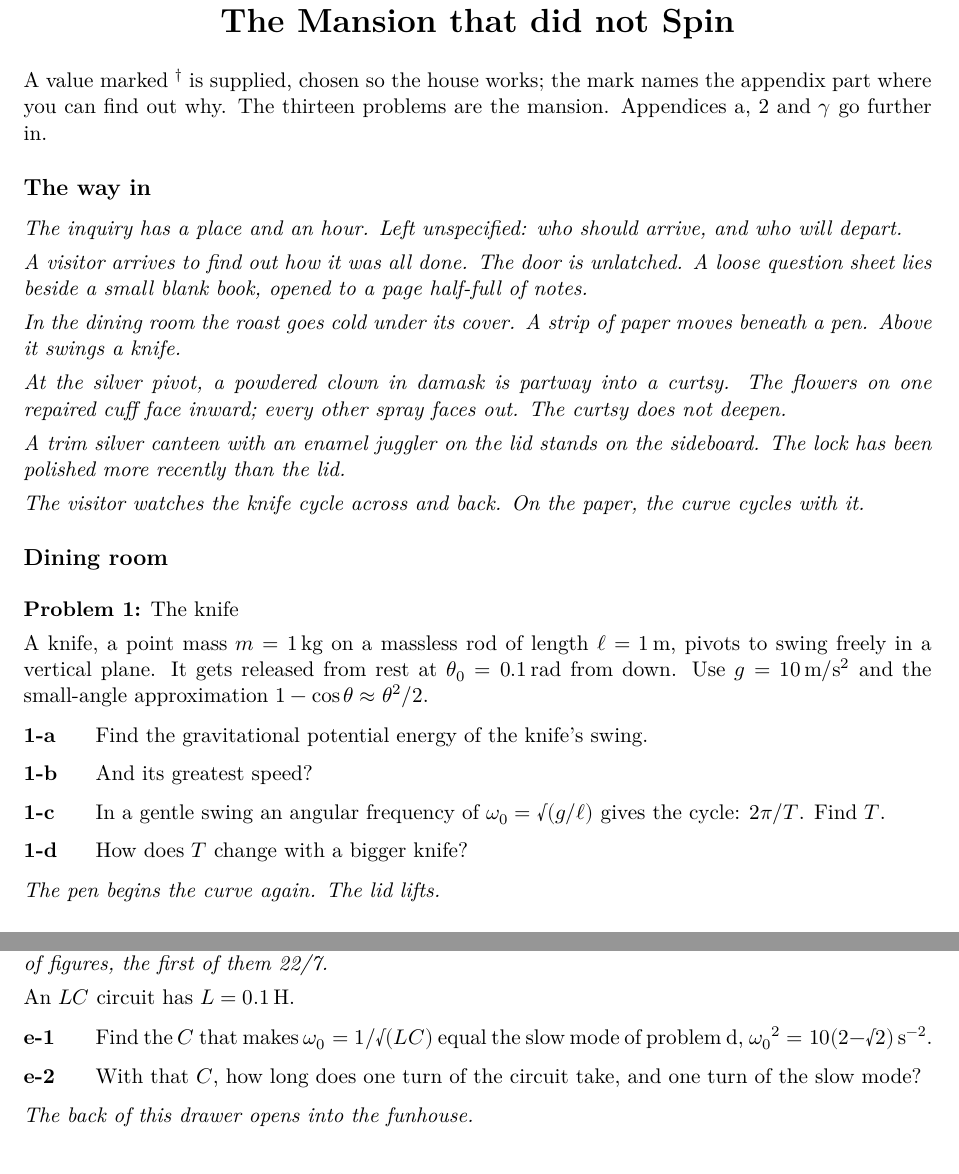
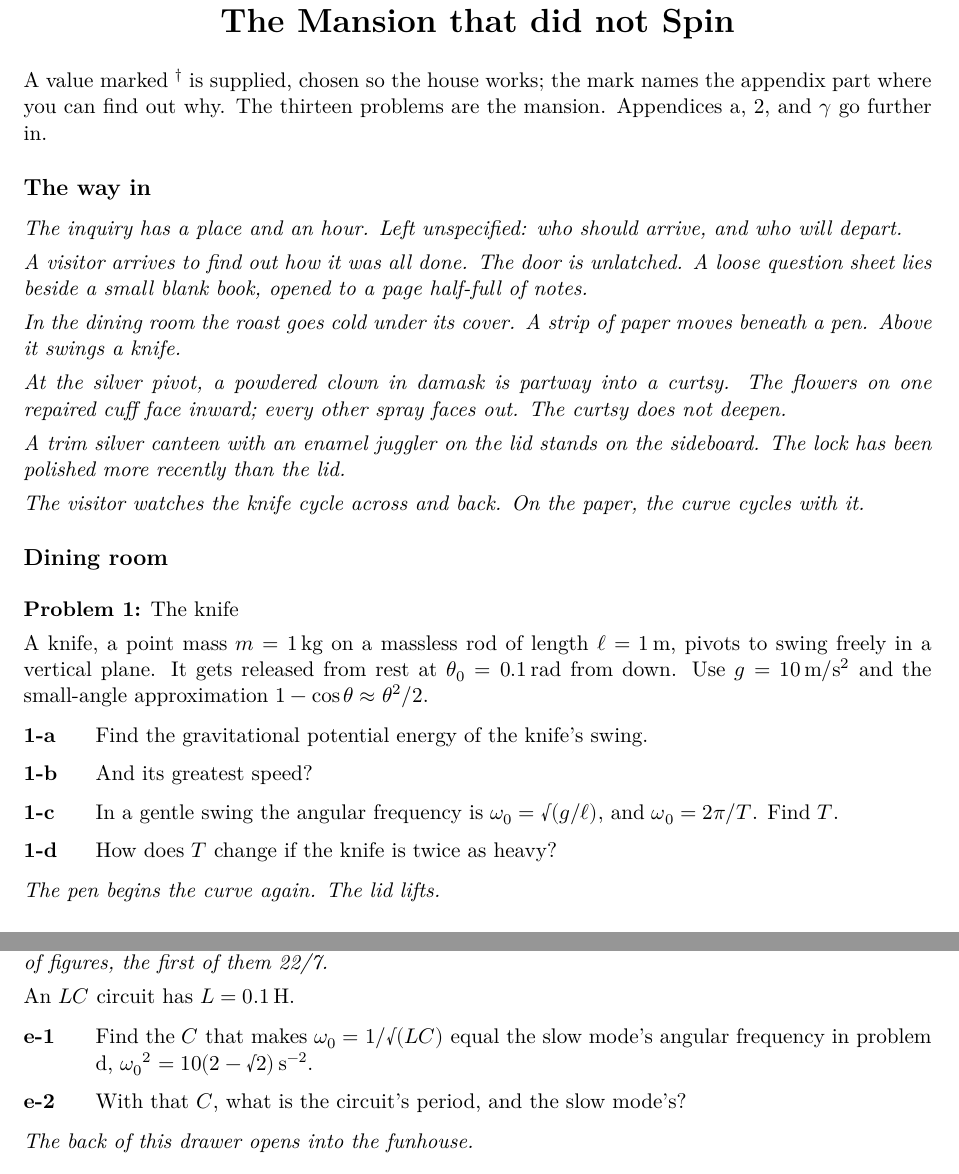
Before and after one commit to saccade/claudog, a LaTeX problem sheet (mansion/pset/mansion_pset.tex): two parts of pages 1 and 7 of 11, joined at a grey line, cut so that both start at the same text. Compiled offline with XeLaTeX.

Commit message:
Problem set, release check: 1-c and 1-d unambiguous, 5-c names its H, 11-c defines f+ and f-, problem e in standard words, Oxford comma (independent solve agreed on every number)
Co-Authored-By: Claude Opus 5.5 <noreply@anthropic.com>
Claude-Session: https://claude.ai/code/session_01R9N8vFP4FRzWjwsgpWJ8pa

```diff
--- a/mansion/pset/mansion_pset.tex
+++ b/mansion/pset/mansion_pset.tex
@@ -47,7 +47,7 @@
 {\LARGE\bfseries The Mansion that did not Spin}
 \end{center}
 
-A value marked \textsuperscript{\dag} is supplied, chosen so the house works; the mark names the appendix part where you can find out why. The thirteen problems are the mansion. Appendices a, 2 and $\gamma$ go further in.
+A value marked \textsuperscript{\dag} is supplied, chosen so the house works; the mark names the appendix part where you can find out why. The thirteen problems are the mansion. Appendices a, 2, and $\gamma$ go further in.
 
 \room{The way in}
 \scene{The inquiry has a place and an hour. Left unspecified: who should arrive, and who will depart.}
@@ -64,8 +64,8 @@ A knife, a point mass $m = \SI{1}{kg}$ on a massless rod of length $\ell = \SI{1
 \begin{parts}
 \pt{1-a} Find the gravitational potential energy of the knife's swing.
 \pt{1-b} And its greatest speed?
-\pt{1-c} In a gentle swing an angular frequency of $\omega_0 = \rt(g/\ell)$ gives the cycle: $2\pi/T$. Find $T$.
-\pt{1-d} How does $T$ change with a bigger knife?
+\pt{1-c} In a gentle swing the angular frequency is $\omega_0 = \rt(g/\ell)$, and $\omega_0 = 2\pi/T$. Find $T$.
+\pt{1-d} How does $T$ change if the knife is twice as heavy?
 \end{parts}
 \scene{The pen begins the curve again. The lid lifts.}
 
@@ -234,8 +234,8 @@ Two point masses $m$ hang in series on light rods each $\ell$ long, swinging in
 \scene{Door: the study. A doctor's bag in striped oilcloth: a capacitor the size of a teacup, a coil, a card of figures, the first of them 22/7.}
 An $LC$ circuit has $L = \SI{0.1}{H}$.
 \begin{parts}
-\pt{e-1} Find the $C$ that makes $\omega_0 = 1/\rt(LC)$ equal the slow mode of problem d, $\omega_0{}^2 = 10(2 - \rt2)\,\mathrm{s^{-2}}$.
-\pt{e-2} With that $C$, how long does one turn of the circuit take, and one turn of the slow mode?
+\pt{e-1} Find the $C$ that makes $\omega_0 = 1/\rt(LC)$ equal the slow mode's angular frequency in problem d, $\omega_0{}^2 = 10(2 - \rt2)\,\mathrm{s^{-2}}$.
+\pt{e-2} With that $C$, what is the circuit's period, and the slow mode's?
 \end{parts}
 \scene{The back of this drawer opens into the funhouse.}
 
```
Also changed, not shown: mansion/pset/The Mansion that did not Spin 2610231426.pdf (deleted), mansion/pset/The Mansion that did not Spin 2610231459.pdf (added), mansion/pset/mansion_pset.tex (8 more changed lines).
